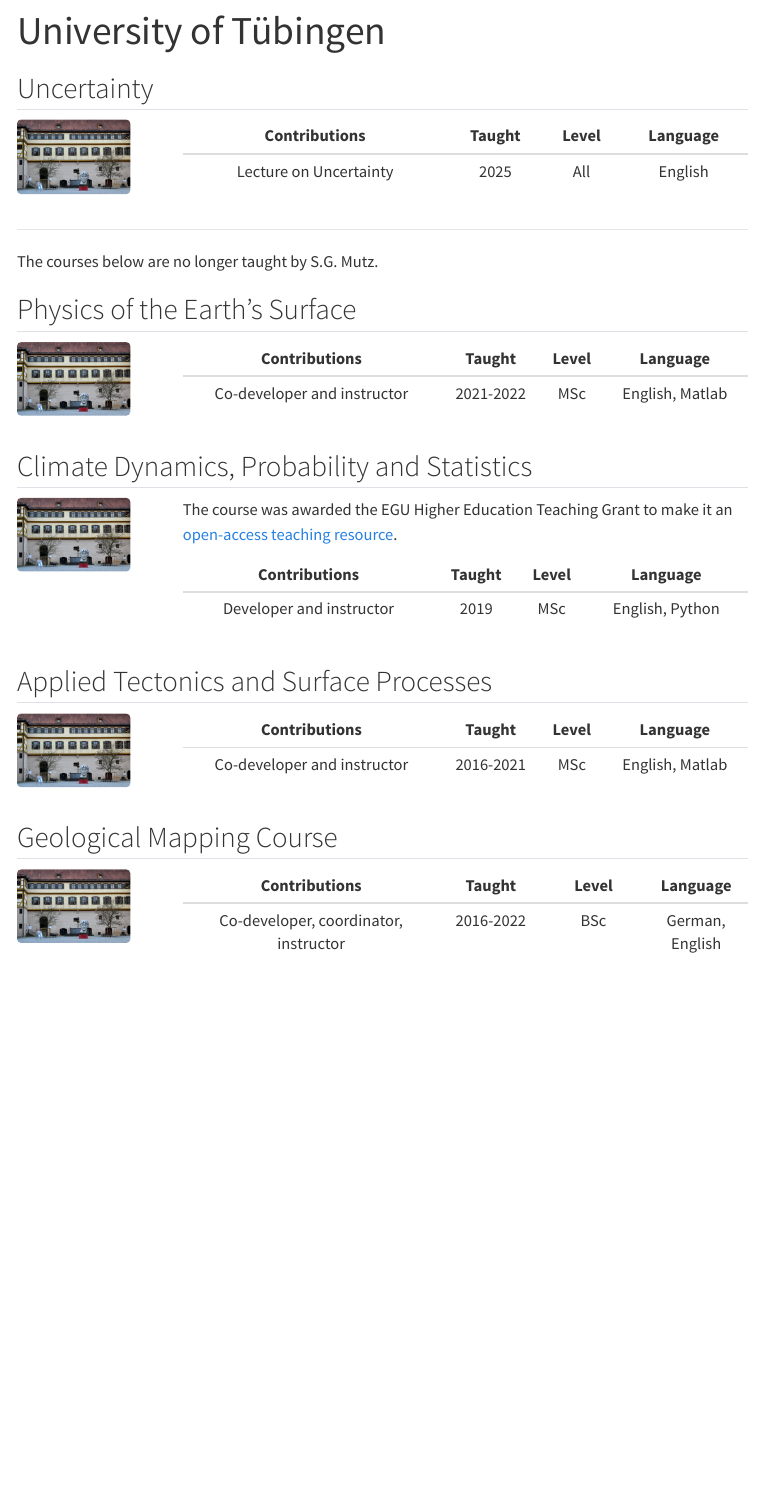
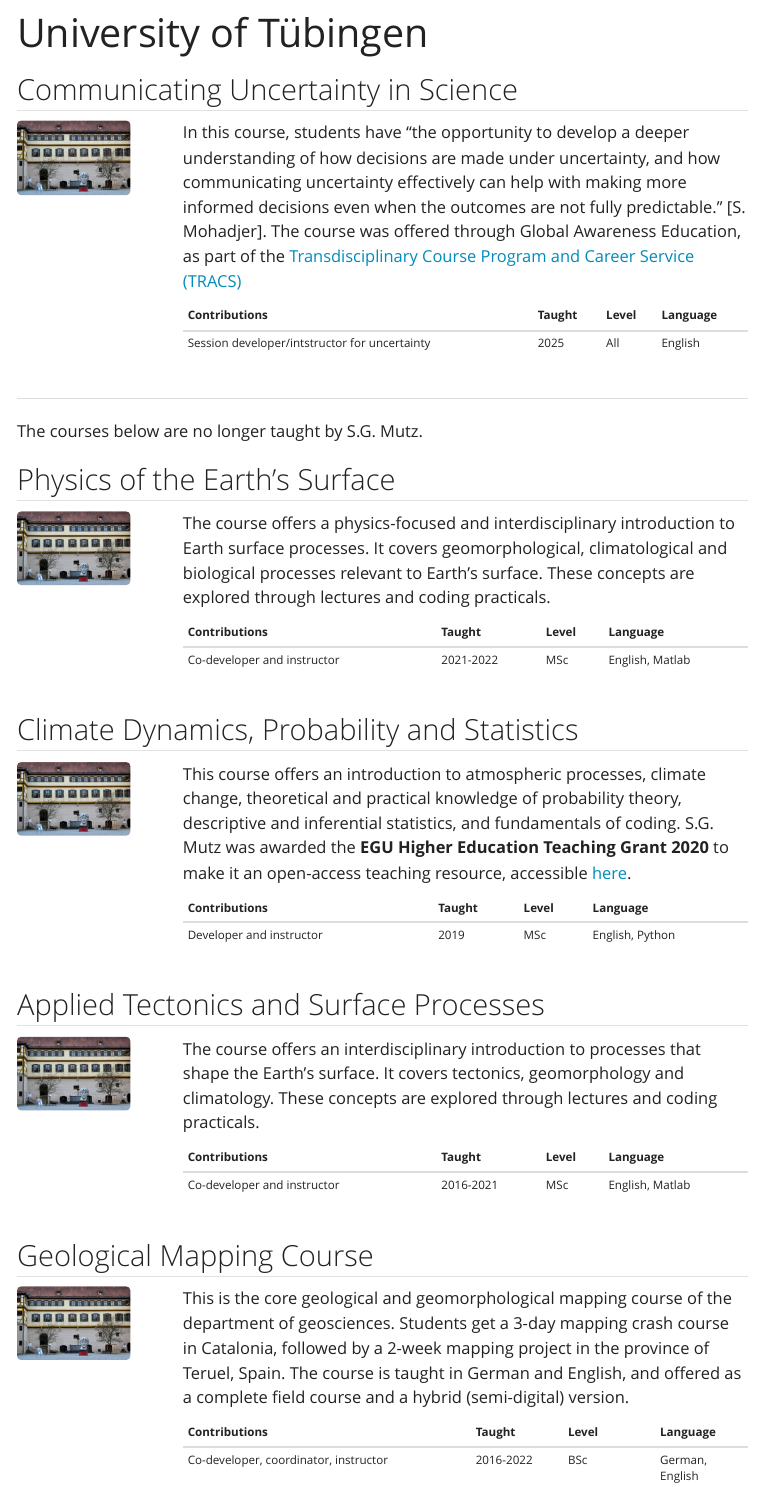
Before and after one commit to sebastian-mutz/mutz-web, a Quarto document (courses/tuebingen.qmd): the page in a window 1100 px wide, from its top. Rendered offline with R 4.5, knitr and Pandoc in place of Quarto, with nearby package versions; menus at the side of the page are left out.

Commit message:
redesign

```diff
--- a/_quarto.yml
+++ b/_quarto.yml
@@ -36,7 +36,7 @@
 
 format:
   html:
-    theme: morph #sandstone
-    highlight-style: nord
+    theme: yeti # morph #sandstone
+    highlight-style: nord #monokai
     css: styles.css
     toc: true
--- a/courses/tuebingen.qmd
+++ b/courses/tuebingen.qmd
@@ -5,7 +5,7 @@
 ---
 
 
-## Uncertainty
+## Communicating Uncertainty in Science
 
 ::: columns
 ::: {.column width="20%"}
@@ -14,9 +14,11 @@
 
 ::: {.column width="80%"}
 
+In this course, students have "the opportunity to develop a deeper understanding of how decisions are made under uncertainty, and how communicating uncertainty effectively can help with making more informed decisions even when the outcomes are not fully predictable." [S. Mohadjer]. The course was offered through Global Awareness Education, as part of the [Transdisciplinary Course Program and Career Service (TRACS)](https://uni-tuebingen.de/en/facilities/administration/iii-academic-affairs/transdisciplinary-course-program-and-career-service/)
+
 | Contributions | Taught | Level | Language |
-| :--------: | :--: | :--: | :--: |
-| Lecture on Uncertainty | 2025 | All | English |
+| :-------- | :-- | :-- | :-- |
+| Session developer/intstructor for uncertainty | 2025 | All | English |
 :::
 :::
 
@@ -35,8 +37,10 @@
 
 ::: {.column width="80%"}
 
+The course offers a physics-focused and interdisciplinary introduction to Earth surface processes. It covers geomorphological, climatological and biological processes relevant to Earth's surface. These concepts are explored through lectures and coding practicals.
+
 | Contributions | Taught | Level | Language |
-| :--------: | :--: | :--: | :--: |
+| :-------- | :-- | :-- | :-- |
 | Co-developer and instructor | 2021-2022 | MSc | English, Matlab |
 :::
 :::
@@ -52,10 +56,10 @@
 
 ::: {.column width="80%"}
 
-The course was awarded the EGU Higher Education Teaching Grant to make it an [open-access teaching resource](integrate.mutz.science).
+This course offers an introduction to atmospheric processes, climate change, theoretical and practical knowledge of probability theory, descriptive and inferential statistics, and fundamentals of coding. S.G. Mutz was awarded the **EGU Higher Education Teaching Grant 2020** to make it an open-access teaching resource, accessible [here](https://integrate.mutz.science).
 
 | Contributions | Taught | Level | Language |
-| :--------: | :--: | :--: | :--: |
+| :-------- | :-- | :-- | :-- |
 | Developer and instructor | 2019 | MSc | English, Python |
 :::
 :::
@@ -71,8 +75,11 @@
 
 ::: {.column width="80%"}
 
+The course offers an interdisciplinary introduction to processes that shape the Earth's surface. It covers tectonics, geomorphology and climatology. These concepts are explored through lectures and coding practicals.
+
+
 | Contributions | Taught | Level | Language |
-| :--------: | :--: | :--: | :--: |
+| :-------- | :-- | :-- | :-- |
 | Co-developer and instructor | 2016-2021 | MSc | English, Matlab |
 :::
 :::
@@ -88,8 +95,10 @@
 
 ::: {.column width="80%"}
 
+This is the core geological and geomorphological mapping course of the department of geosciences. Students get a 3-day mapping crash course in Catalonia, followed by a 2-week mapping project in the province of Teruel, Spain. The course is taught in German and English, and offered as a complete field course and a hybrid (semi-digital) version.
+
 | Contributions | Taught | Level | Language |
-| :--------: | :--: | :--: | :--: |
+| :-------- | :-- | :-- | :-- |
 | Co-developer, coordinator, instructor | 2016-2022 | BSc | German, English |
 :::
 :::
--- a/styles.css
+++ b/styles.css
@@ -2,8 +2,8 @@
 
 /* blockquotes */
 blockquote {
-  background-color: #7186a6;
-  border-left: 5px solid #2f476b;
+  background-color: #d1e6ed;
+  border-left: 5px solid #4ab3d9;
   padding: 0.75em 1em;
   border-radius: 4px;
 }
@@ -17,16 +17,28 @@
 figcaption.quarto-subfloat-caption,
 .quarto-float-caption,
 .quarto-subfloat-caption {
-  display: block;                /* ensure block behavior */
+  display: block;
   margin-top: 0.2rem;
   font-size: 0.9em;
   line-height: 1.2;
   padding: 0.25rem 0.5rem;
-  border-radius: 4px;
-  color: #757980;                /* text color */
-  background: #e8f1fd;           /* background */
-  border-left: 5px solid #c0c0c0;
-  border-right: 5px solid #c0c0c0;
+  border-radius: 2px;
+  color: #757980;
+  background: #e8e8e8;
+  border-left: 3px solid #c0c0c0;
+  border-right: 3px solid #c0c0c0;
+}
+
+/* background colour */
+body {
+  background-color: #f5f5f5;
+}
+
+/* font */
+body, p, h1, h2, h3, h4, h5, h6 {
+  font-family: "Poppins", "Helvetica Neue", Helvetica, Arial, sans-serif;
+  color: #49525c;
+  font-weight: 300;
 }
 
 /* horizontal rule */
@@ -36,5 +48,5 @@
 
 /* flowcharts */
 :root {
-  --mermaid-edge-color: #7186a6; /* arrow / line colour */
+  --mermaid-edge-color: #757980; /* arrow / line colour */
 }
```
Also changed, not shown: code/fplt.qmd (+1 -1 lines), code/fsml.qmd (+1 -1 lines), code/pyesd.qmd (+1 -1 lines), courses/external.qmd (+2 -2 lines), courses/glasgow.qmd (+15 -0 lines), outreach.qmd (deleted, +0 -5 lines).
